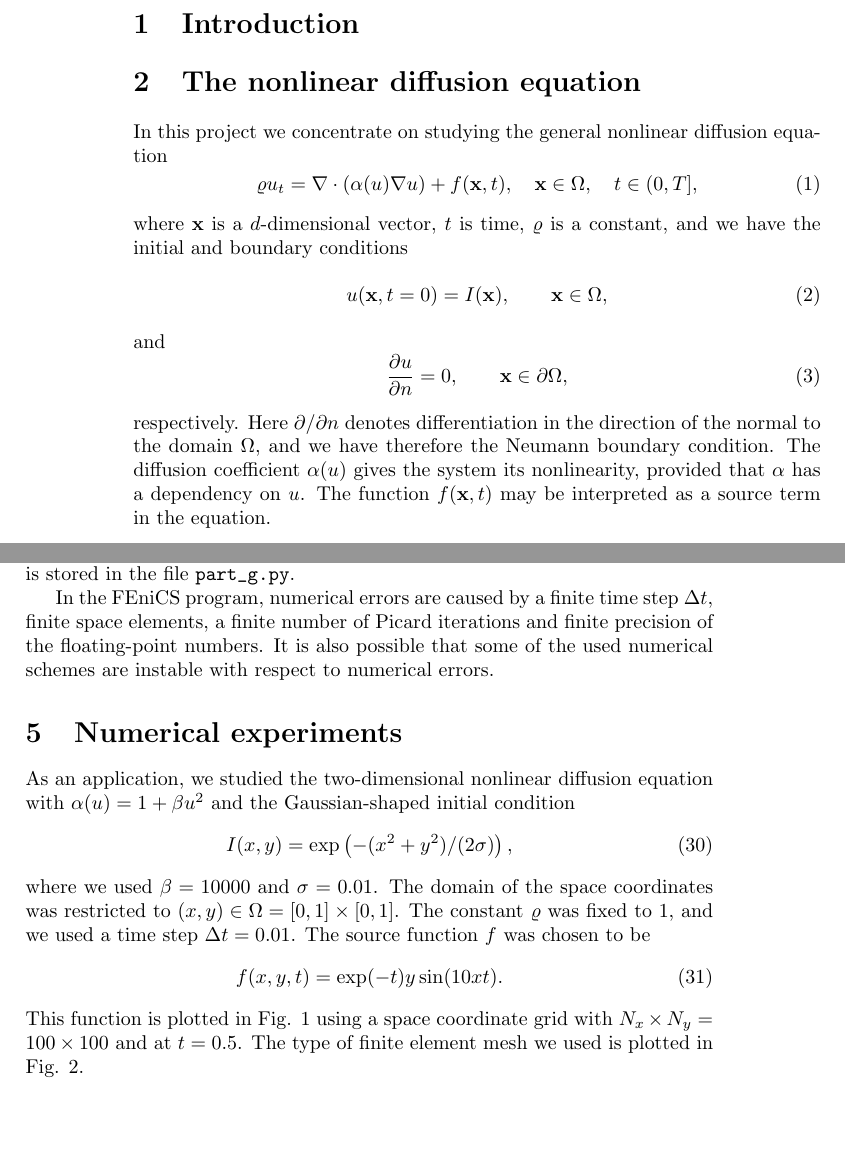
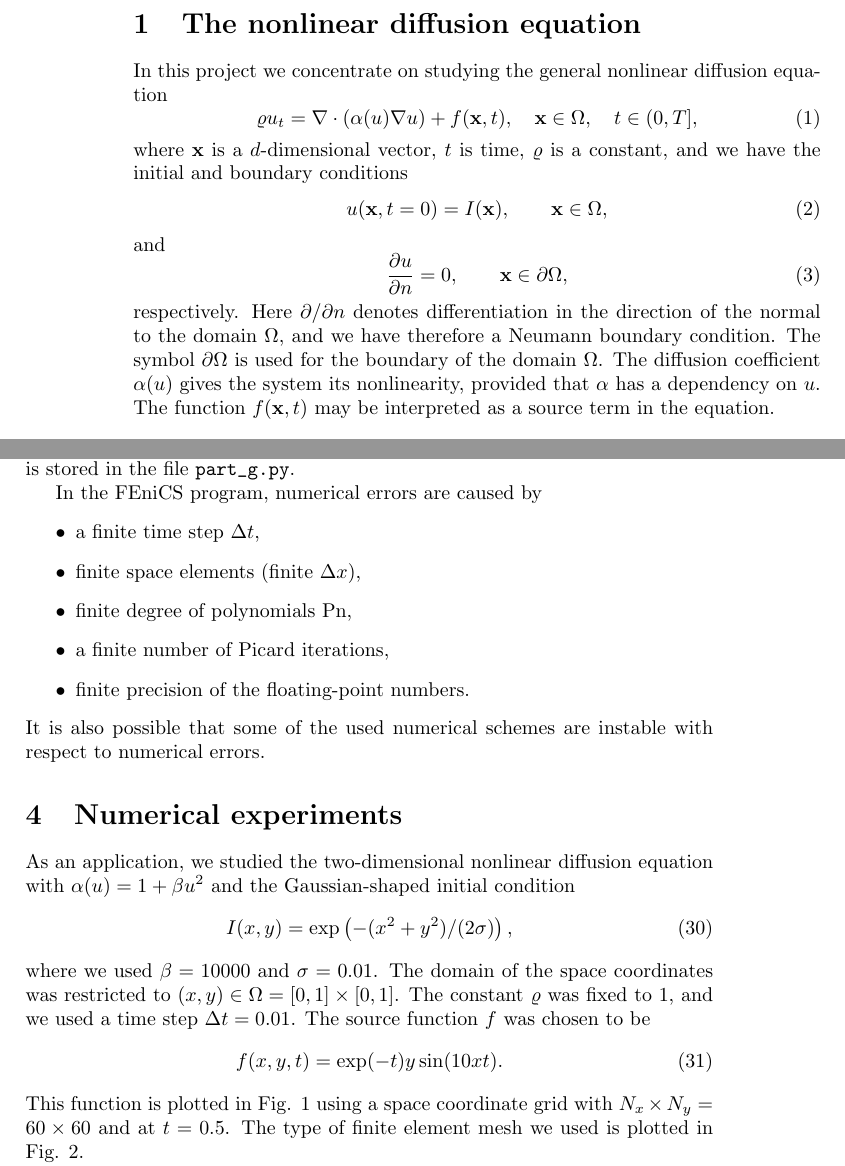
Before and after one commit to FoRomik/diffusion_project, a LaTeX paper (report.tex): two parts of pages 2 and 11 of 14, joined at a grey line, cut at the place of the change, the shorter picture padded with empty space. The pictures show the PDF file report.pdf that the author committed with the source.

Commit message:
A few minor additions have been done in the report.

```diff
--- a/report.tex
+++ b/report.tex
@@ -113,6 +113,6 @@ expressions needed for Newton's method are derived.
 
-\label{Introduction}
-
+%\label{Introduction}
+\newpage
 
 \section{The nonlinear diffusion equation}
 \label{pde}
@@ -129,7 +129,7 @@ and
 \begin{equation}
   \frac{\partial u}{\partial n} = 0, \qquad \mathbf{x} \in \partial\Omega ,
 \end{equation}
-respectively. Here $\partial /\partial n$ denotes differentiation in the direction of the normal to the domain $\Omega $, and we have therefore the Neumann boundary condition. The diffusion coefficient $\alpha(u)$ gives the system its nonlinearity, provided that $\alpha $ has a dependency on $u$. The function $f(\mathbf{x}, t)$ may be interpreted as a source term in the equation.
+respectively. Here $\partial /\partial n$ denotes differentiation in the direction of the normal to the domain $\Omega $, and we have therefore a Neumann boundary condition. The symbol $\partial \Omega $ is used for the boundary of the domain $\Omega $. The diffusion coefficient $\alpha(u)$ gives the system its nonlinearity, provided that $\alpha $ has a dependency on $u$. The function $f(\mathbf{x}, t)$ may be interpreted as a source term in the equation.
 
 
 
@@ -489,7 +489,15 @@ Another of the suggested tests was to use the manufactured solution
 \end{equation}
 which fulfills the given Neumann boundary conditions. As suggested, we used the function $\alpha(u) = 1 + u^{2}$, and the function $f$ was chosen to satisfy the PDE. We tested the convergence rate of this equation both with one Picard iteration and with a converged solution of the Picard iteration scheme. In both cases we got a convergence rate approaching 1, as theoretically expected. The implementation is stored in the file \verb+part_g.py+.
 
-In the FEniCS program, numerical errors are caused by a finite time step $\Delta t$, finite space elements, a finite number of Picard iterations and finite precision of the floating-point numbers. It is also possible that some of the used numerical schemes are instable with respect to numerical errors.
+In the FEniCS program, numerical errors are caused by
+\begin{itemize}
+  \item a finite time step $\Delta t$,
+  \item finite space elements (finite $\Delta x$),
+  \item finite degree of polynomials Pn,
+  \item a finite number of Picard iterations,
+  \item finite precision of the floating-point numbers.
+\end{itemize}
+It is also possible that some of the used numerical schemes are instable with respect to numerical errors.
 
 
 \section{Numerical experiments}
@@ -504,7 +512,7 @@ where we used $\beta = 10000$ and $\sigma = 0.01$. The domain of the space coord
 \begin{equation}
   f(x, y, t) = \exp(-t)y\sin(10xt).
 \end{equation}
-This function is plotted in Fig. \ref{fig:f_t0.5} using a space coordinate grid with $N_{x} \times N_{y} = 100 \times 100$ and at $t = 0.5$. The type of finite element mesh we used is plotted in Fig. \ref{fig:mesh}.
+This function is plotted in Fig. \ref{fig:f_t0.5} using a space coordinate grid with $N_{x} \times N_{y} = 60 \times 60$ and at $t = 0.5$. The type of finite element mesh we used is plotted in Fig. \ref{fig:mesh}.
 
 \begin{figure}
   \centering
```
Also changed, not shown: report.pdf, report.tex (16 more changed lines).
